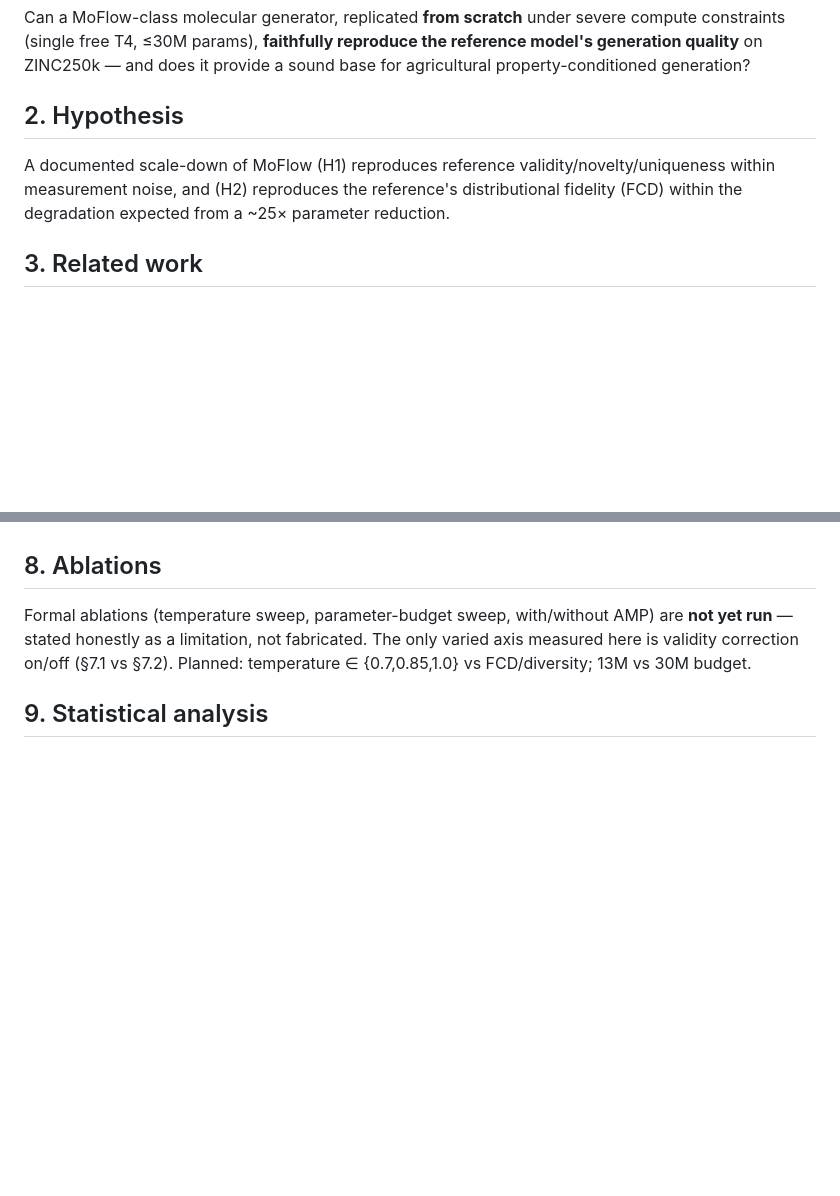
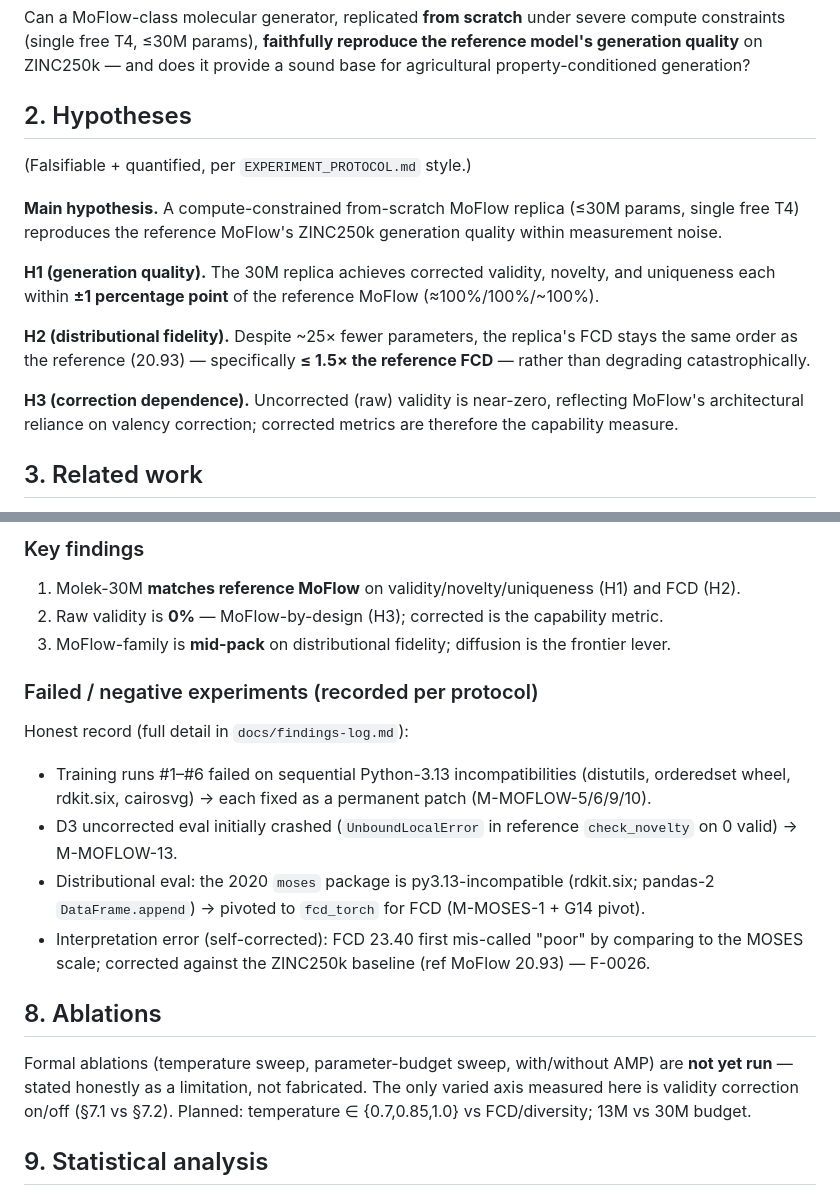
Before and after one commit to leekooya20/pino-bio-mvp, a Markdown page: docs/papers/molek-30m-paper.md, 2 parts joined by grey strips. GitHub-like rendering; blank space fills up the shorter version.

```diff
--- a/docs/papers/molek-30m-paper.md
+++ b/docs/papers/molek-30m-paper.md
@@ -29,10 +29,23 @@ constraints (single free T4, ≤30M params), **faithfully reproduce the referenc
 generation quality** on ZINC250k — and does it provide a sound base for agricultural
 property-conditioned generation?
 
-## 2. Hypothesis
-A documented scale-down of MoFlow (H1) reproduces reference validity/novelty/uniqueness
-within measurement noise, and (H2) reproduces the reference's distributional fidelity (FCD)
-within the degradation expected from a ~25× parameter reduction.
+## 2. Hypotheses
+(Falsifiable + quantified, per `EXPERIMENT_PROTOCOL.md` style.)
+
+**Main hypothesis.** A compute-constrained from-scratch MoFlow replica (≤30M params, single
+free T4) reproduces the reference MoFlow's ZINC250k generation quality within measurement
+noise.
+
+**H1 (generation quality).** The 30M replica achieves corrected validity, novelty, and
+uniqueness each within **±1 percentage point** of the reference MoFlow (≈100%/100%/~100%).
+
+**H2 (distributional fidelity).** Despite ~25× fewer parameters, the replica's FCD stays the
+same order as the reference (20.93) — specifically **≤ 1.5× the reference FCD** — rather than
+degrading catastrophically.
+
+**H3 (correction dependence).** Uncorrected (raw) validity is near-zero, reflecting MoFlow's
+architectural reliance on valency correction; corrected metrics are therefore the capability
+measure.
 
 ## 3. Related work
 - **MoFlow** (Zang & Wang, KDD 2020): invertible normalizing flow over molecular graphs;
@@ -98,3 +147,18 @@ behind diffusion (GDSS 14.66).
+### Key findings
+1. Molek-30M **matches reference MoFlow** on validity/novelty/uniqueness (H1) and FCD (H2).
+2. Raw validity is **0%** — MoFlow-by-design (H3); corrected is the capability metric.
+3. MoFlow-family is **mid-pack** on distributional fidelity; diffusion is the frontier lever.
+
+### Failed / negative experiments (recorded per protocol)
+Honest record (full detail in `docs/findings-log.md`):
+- Training runs #1–#6 failed on sequential Python-3.13 incompatibilities (distutils,
+  orderedset wheel, rdkit.six, cairosvg) → each fixed as a permanent patch (M-MOFLOW-5/6/9/10).
+- D3 uncorrected eval initially crashed (`UnboundLocalError` in reference `check_novelty` on
+  0 valid) → M-MOFLOW-13.
+- Distributional eval: the 2020 `moses` package is py3.13-incompatible (rdkit.six; pandas-2
+  `DataFrame.append`) → pivoted to `fcd_torch` for FCD (M-MOSES-1 + G14 pivot).
+- Interpretation error (self-corrected): FCD 23.40 first mis-called "poor" by comparing to
+  the MOSES scale; corrected against the ZINC250k baseline (ref MoFlow 20.93) — F-0026.
 
 ## 8. Ablations
 Formal ablations (temperature sweep, parameter-budget sweep, with/without AMP) are **not
```
Also changed, not shown: other parts of docs/papers/molek-30m-paper.md (+53 -17 lines), docs/findings-log.md (+12 -0 lines).
